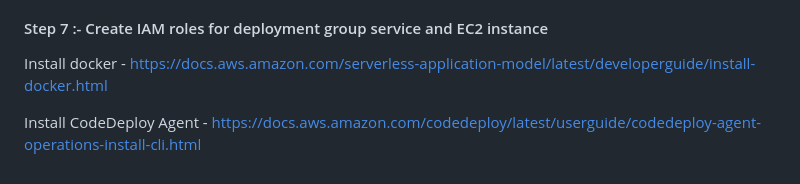
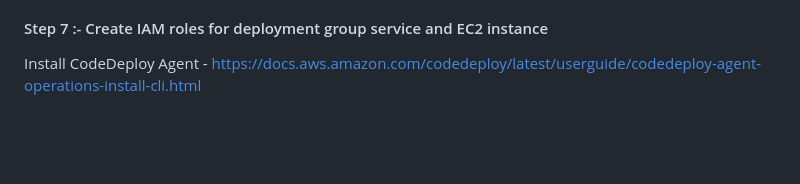
Before and after one commit to PrajwalP7295/AWS-CICD-Pipeline-EC2-Deploy, a Markdown page: README.md, the part around the change printed below. Rendered like a GitHub page; blank space fills up the shorter version.

```diff
--- a/README.md
+++ b/README.md
@@ -212,6 +214,6 @@ The default CodeBuild service role created during the build project setup does n
 
 
 
-Install docker - https://docs.aws.amazon.com/serverless-application-model/latest/developerguide/install-docker.html
+
 
 Install CodeDeploy Agent - https://docs.aws.amazon.com/codedeploy/latest/userguide/codedeploy-agent-operations-install-cli.html
```
Also changed, not shown: other parts of README.md (+2 -0 lines).
